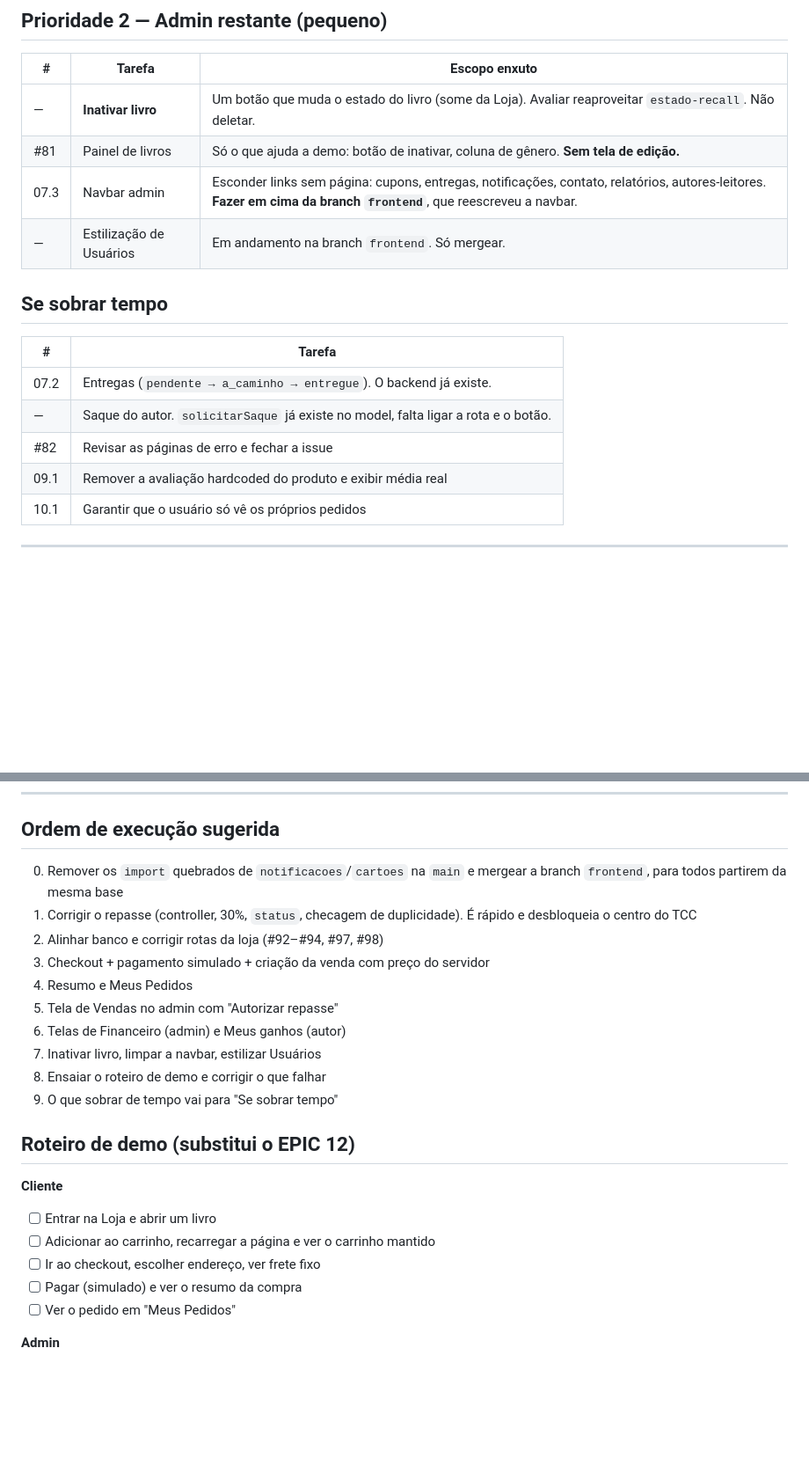
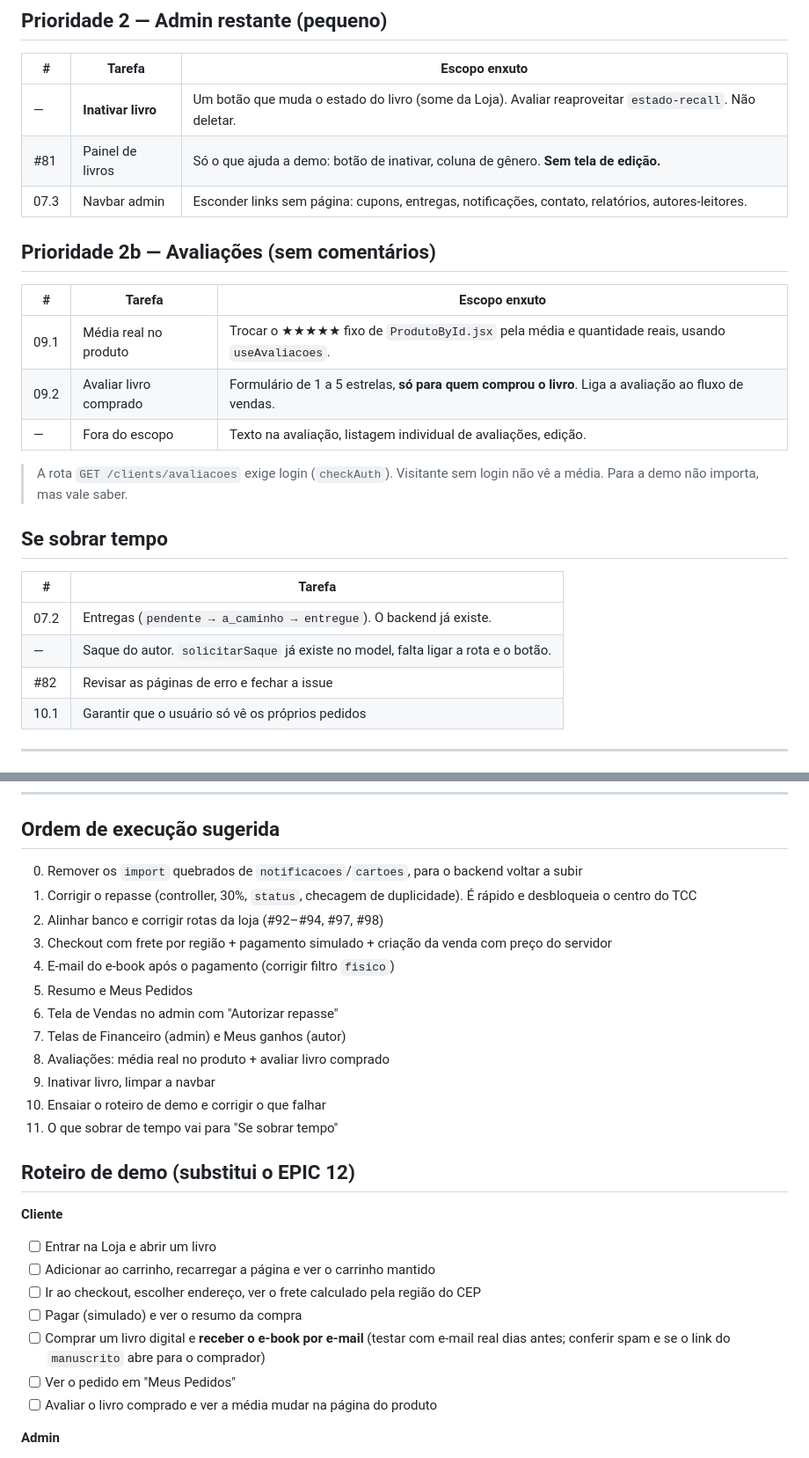
Before and after one commit to tropa-livresca/tropa-livresca, a Markdown page: docs/escopo-tcc.md, 2 parts joined by grey strips. Shown at 88% size. Rendered like a GitHub page; blank space fills up the shorter version.

Commit message:
docs: atualiza escopo do TCC com frete, e-mail e avaliações
- Frete: usa o cálculo por região já existente em vez de cortar
- E-mail do e-book: mantido, com correção do filtro fisico
- Avaliações entram no escopo; comentários viram trabalho futuro
- Atualiza estado das branches após os PRs #132 e #133

Co-Authored-By: Claude Opus 5.5 <noreply@anthropic.com>

```diff
--- a/docs/escopo-tcc.md
+++ b/docs/escopo-tcc.md
@@ -91,8 +97,18 @@ Fluxo da demo: **cliente compra → venda fica paga → admin autoriza o repasse
 |---|---|---|
 | — | **Inativar livro** | Um botão que muda o estado do livro (some da Loja). Avaliar reaproveitar `estado-recall`. Não deletar. |
 | #81 | Painel de livros | Só o que ajuda a demo: botão de inativar, coluna de gênero. **Sem tela de edição.** |
-| 07.3 | Navbar admin | Esconder links sem página: cupons, entregas, notificações, contato, relatórios, autores-leitores. **Fazer em cima da branch `frontend`**, que reescreveu a navbar. |
-| — | Estilização de Usuários | Em andamento na branch `frontend`. Só mergear. |
+| 07.3 | Navbar admin | Esconder links sem página: cupons, entregas, notificações, contato, relatórios, autores-leitores. |
+
+## Prioridade 2b — Avaliações (sem comentários)
+
+| # | Tarefa | Escopo enxuto |
+|---|---|---|
+| 09.1 | Média real no produto | Trocar o ★★★★★ fixo de `ProdutoById.jsx` pela média e quantidade reais, usando `useAvaliacoes`. |
+| 09.2 | Avaliar livro comprado | Formulário de 1 a 5 estrelas, **só para quem comprou o livro**. Liga a avaliação ao fluxo de vendas. |
+| — | Fora do escopo | Texto na avaliação, listagem individual de avaliações, edição. |
+
+> A rota `GET /clients/avaliacoes` exige login (`checkAuth`). Visitante sem login não vê a média.
+> Para a demo não importa, mas vale saber.
 
 ## Se sobrar tempo
 
@@ -101,7 +117,6 @@ Fluxo da demo: **cliente compra → venda fica paga → admin autoriza o repasse
 | 07.2 | Entregas (`pendente → a_caminho → entregue`). O backend já existe. |
 | — | Saque do autor. `solicitarSaque` já existe no model, falta ligar a rota e o botão. |
 | #82 | Revisar as páginas de erro e fechar a issue |
-| 09.1 | Remover a avaliação hardcoded do produto e exibir média real |
 | 10.1 | Garantir que o usuário só vê os próprios pedidos |
 
 ---
@@ -133,25 +146,29 @@ Fluxo da demo: **cliente compra → venda fica paga → admin autoriza o repasse
 
 ## Ordem de execução sugerida
 
-0. Remover os `import` quebrados de `notificacoes`/`cartoes` na `main` e mergear a branch `frontend`, para todos partirem da mesma base
+0. Remover os `import` quebrados de `notificacoes`/`cartoes`, para o backend voltar a subir
 1. Corrigir o repasse (controller, 30%, `status`, checagem de duplicidade). É rápido e desbloqueia o centro do TCC
 2. Alinhar banco e corrigir rotas da loja (#92–#94, #97, #98)
-3. Checkout + pagamento simulado + criação da venda com preço do servidor
-4. Resumo e Meus Pedidos
-5. Tela de Vendas no admin com "Autorizar repasse"
-6. Telas de Financeiro (admin) e Meus ganhos (autor)
-7. Inativar livro, limpar a navbar, estilizar Usuários
-8. Ensaiar o roteiro de demo e corrigir o que falhar
-9. O que sobrar de tempo vai para "Se sobrar tempo"
+3. Checkout com frete por região + pagamento simulado + criação da venda com preço do servidor
+4. E-mail do e-book após o pagamento (corrigir filtro `fisico`)
+5. Resumo e Meus Pedidos
+6. Tela de Vendas no admin com "Autorizar repasse"
+7. Telas de Financeiro (admin) e Meus ganhos (autor)
+8. Avaliações: média real no produto + avaliar livro comprado
+9. Inativar livro, limpar a navbar
+10. Ensaiar o roteiro de demo e corrigir o que falhar
+11. O que sobrar de tempo vai para "Se sobrar tempo"
 
 ## Roteiro de demo (substitui o EPIC 12)
 
 **Cliente**
 - [ ] Entrar na Loja e abrir um livro
 - [ ] Adicionar ao carrinho, recarregar a página e ver o carrinho mantido
-- [ ] Ir ao checkout, escolher endereço, ver frete fixo
+- [ ] Ir ao checkout, escolher endereço, ver o frete calculado pela região do CEP
 - [ ] Pagar (simulado) e ver o resumo da compra
+- [ ] Comprar um livro digital e **receber o e-book por e-mail** (testar com e-mail real dias antes; conferir spam e se o link do `manuscrito` abre para o comprador)
 - [ ] Ver o pedido em "Meus Pedidos"
+- [ ] Avaliar o livro comprado e ver a média mudar na página do produto
 
 **Admin**
 - [ ] Ver a venda na tela de Vendas, com status "paga" e "não repassada"
```
Also changed, not shown: other parts of docs/escopo-tcc.md (+13 -9 lines).
